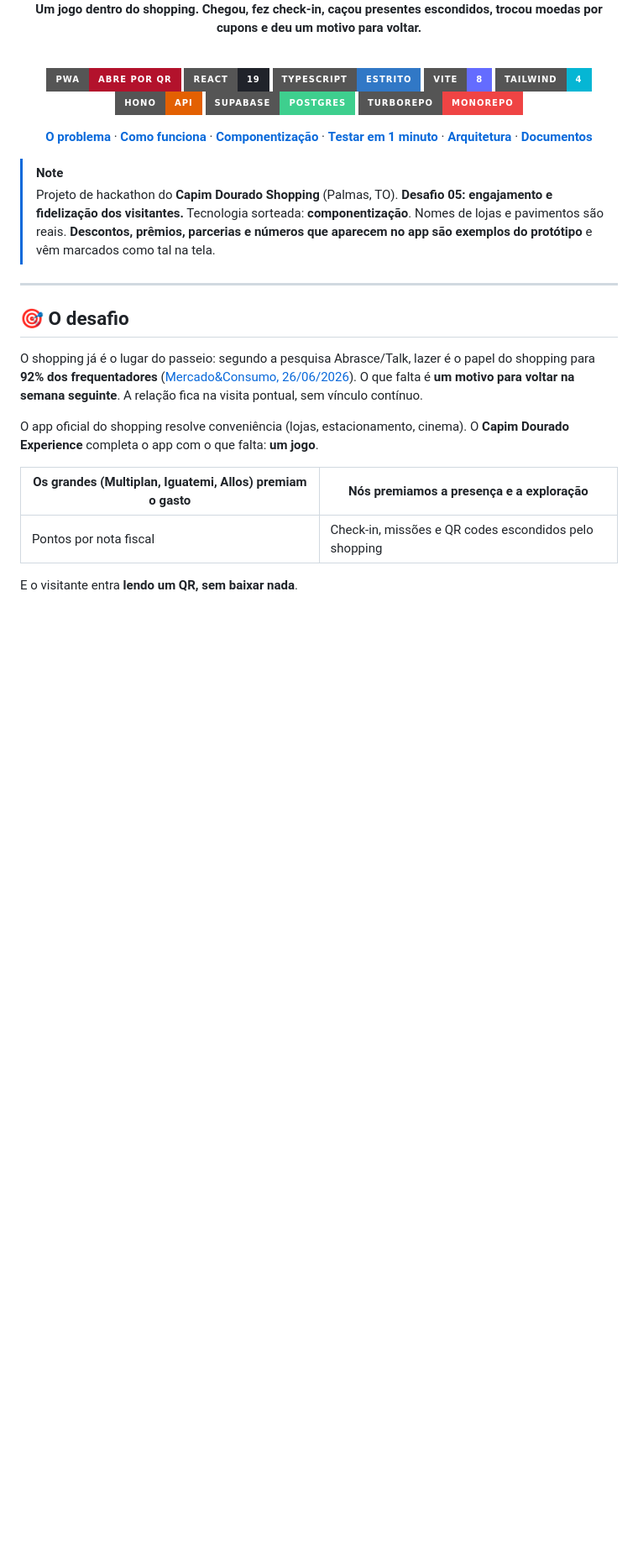
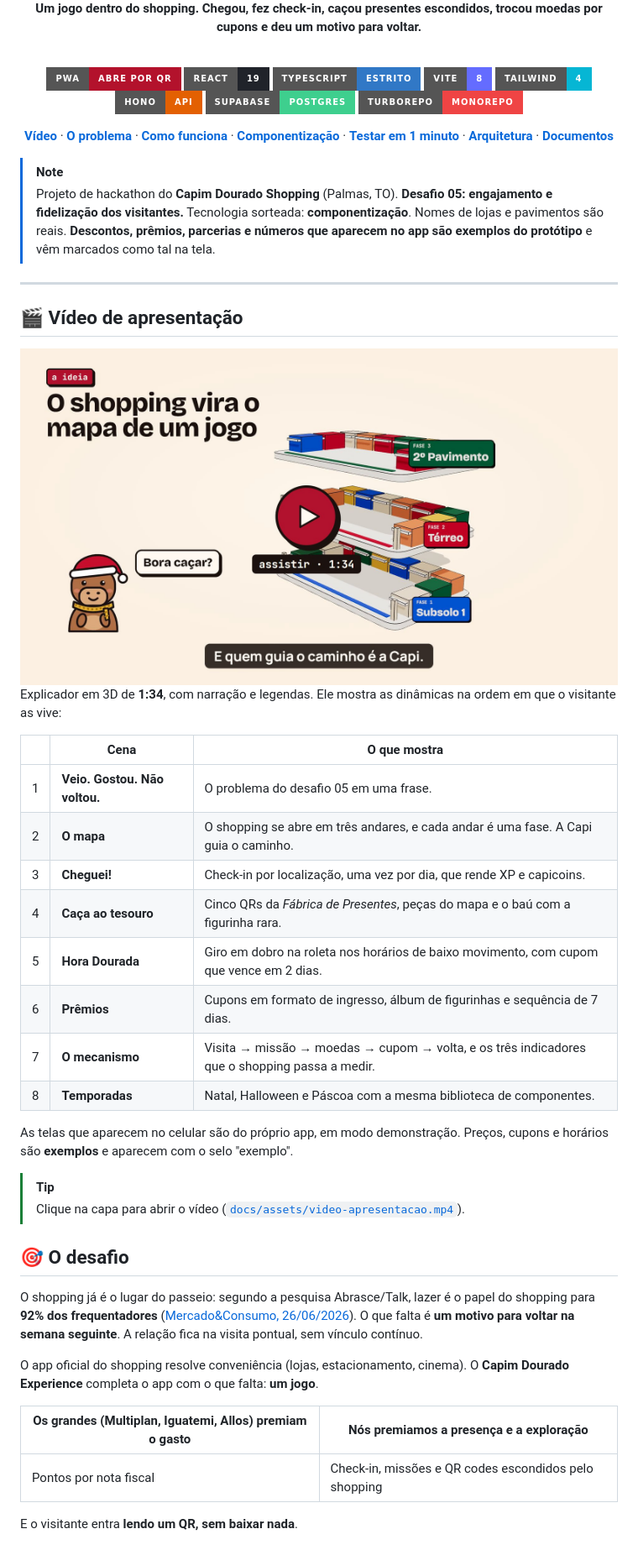
Before and after one commit to keven-rdr/capim-dourado-experience, a Markdown page: README.md, the part around the change. Shown at 84% size. Drawn GitHub-style; pictures changed too: docs/assets/video-capa.jpg (added); badges without logos; blank space fills up the shorter version.

Commit message:
docs: adiciona o vídeo de apresentação ao README
Explicador em 3D de 1:34, com narração e legendas, que mostra as
dinâmicas do app: check-in, caça ao tesouro com QR, roleta da hora
dourada, prêmios, o ciclo de vínculo e as temporadas.

A capa abre o vídeo em docs/assets/video-apresentacao.mp4.

Co-Authored-By: Claude Opus 5.5 <noreply@anthropic.com>

```diff
--- a/README.md
+++ b/README.md
@@ -17,6 +17,7 @@
 ![Supabase](https://img.shields.io/badge/Supabase-Postgres-3ecf8e?style=for-the-badge&logo=supabase&logoColor=white)
 ![Turborepo](https://img.shields.io/badge/Turborepo-monorepo-ef4444?style=for-the-badge&logo=turborepo&logoColor=white)
 
+[**Vídeo**](#-vídeo-de-apresentação) ·
 [**O problema**](#-o-desafio) ·
 [**Como funciona**](#-como-funciona) ·
 [**Componentização**](#-componentização-a-tecnologia-do-desafio) ·
@@ -31,6 +32,32 @@
 > Nomes de lojas e pavimentos são reais. **Descontos, prêmios, parcerias e números que aparecem no app são exemplos do protótipo** e vêm marcados como tal na tela.
 
 ---
+
+## 🎬 Vídeo de apresentação
+
+<a href="docs/assets/video-apresentacao.mp4">
+  <img src="docs/assets/video-capa.jpg" alt="Vídeo de apresentação do Capim Dourado Experience (1:34). Clique para assistir." width="100%" />
+</a>
+
+<br />
+
+Explicador em 3D de **1:34**, com narração e legendas. Ele mostra as dinâmicas na ordem em que o visitante as vive:
+
+| | Cena | O que mostra |
+|---|---|---|
+| 1 | **Veio. Gostou. Não voltou.** | O problema do desafio 05 em uma frase. |
+| 2 | **O mapa** | O shopping se abre em três andares, e cada andar é uma fase. A Capi guia o caminho. |
+| 3 | **Cheguei!** | Check-in por localização, uma vez por dia, que rende XP e capicoins. |
+| 4 | **Caça ao tesouro** | Cinco QRs da *Fábrica de Presentes*, peças do mapa e o baú com a figurinha rara. |
+| 5 | **Hora Dourada** | Giro em dobro na roleta nos horários de baixo movimento, com cupom que vence em 2 dias. |
+| 6 | **Prêmios** | Cupons em formato de ingresso, álbum de figurinhas e sequência de 7 dias. |
+| 7 | **O mecanismo** | Visita → missão → moedas → cupom → volta, e os três indicadores que o shopping passa a medir. |
+| 8 | **Temporadas** | Natal, Halloween e Páscoa com a mesma biblioteca de componentes. |
+
+As telas que aparecem no celular são do próprio app, em modo demonstração. Preços, cupons e horários são **exemplos** e aparecem com o selo "exemplo".
+
+> [!TIP]
+> Clique na capa para abrir o vídeo ([`docs/assets/video-apresentacao.mp4`](docs/assets/video-apresentacao.mp4)).
 
 ## 🎯 O desafio
 
```
Also changed, not shown: 1 other file.
